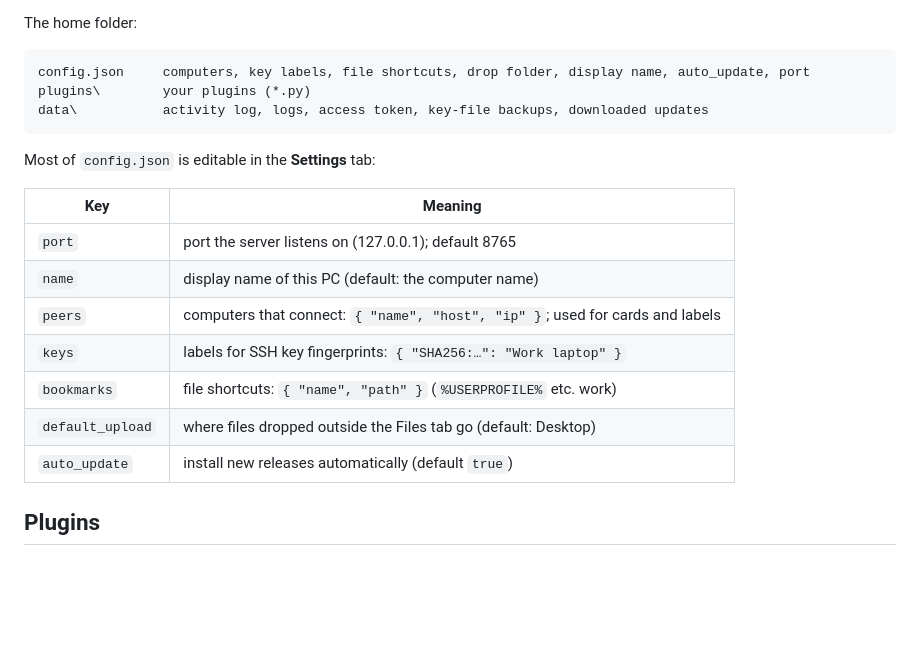
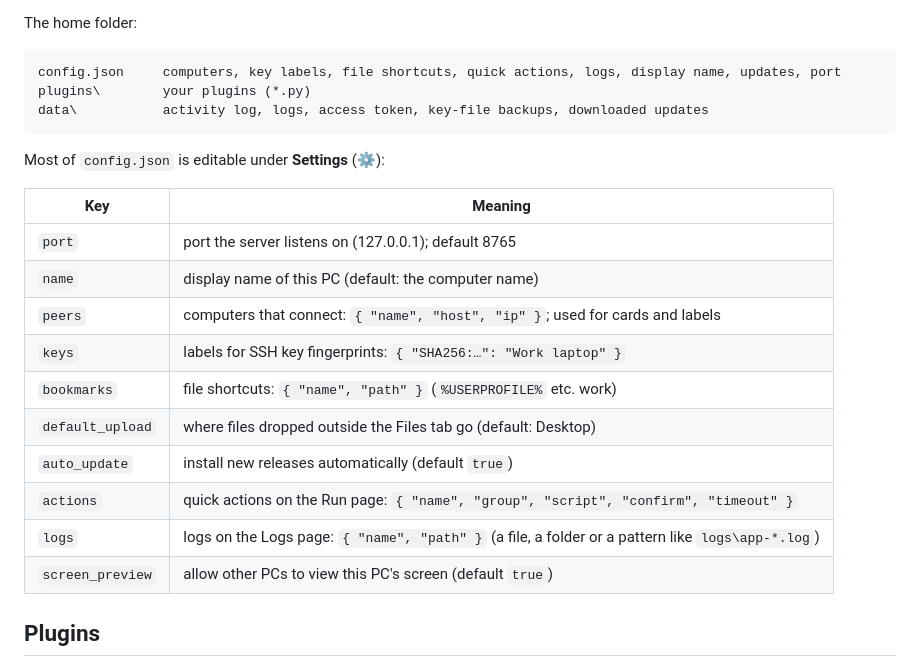
Before and after one commit to Sandiozo/ssh-manager, a Markdown page: README.md, the part around the change printed below. Rendered like a GitHub page; blank space fills up the shorter version.

````diff
--- a/README.md
+++ b/README.md
@@ -128,12 +162,12 @@ folder path in `sshmgr-home.txt` in the `Server` folder, or set the `SSHMGR_HOME
 The home folder:
 
 ```
-config.json     computers, key labels, file shortcuts, drop folder, display name, auto_update, port
+config.json     computers, key labels, file shortcuts, quick actions, logs, display name, updates, port
 plugins\        your plugins (*.py)
 data\           activity log, logs, access token, key-file backups, downloaded updates
 ```
 
-Most of `config.json` is editable in the **Settings** tab:
+Most of `config.json` is editable under **Settings** (⚙):
 
 | Key | Meaning |
 |---|---|
@@ -144,6 +178,9 @@ Most of `config.json` is editable in the **Settings** tab:
 | `bookmarks` | file shortcuts: `{ "name", "path" }` (`%USERPROFILE%` etc. work) |
 | `default_upload` | where files dropped outside the Files tab go (default: Desktop) |
 | `auto_update` | install new releases automatically (default `true`) |
+| `actions` | quick actions on the Run page: `{ "name", "group", "script", "confirm", "timeout" }` |
+| `logs` | logs on the Logs page: `{ "name", "path" }` (a file, a folder or a pattern like `logs\app-*.log`) |
+| `screen_preview` | allow other PCs to view this PC's screen (default `true`) |
 
 ## Plugins
 
````
Also changed, not shown: other parts of README.md (+42 -8 lines), docs/screenshot.png (added), 3 other files.
